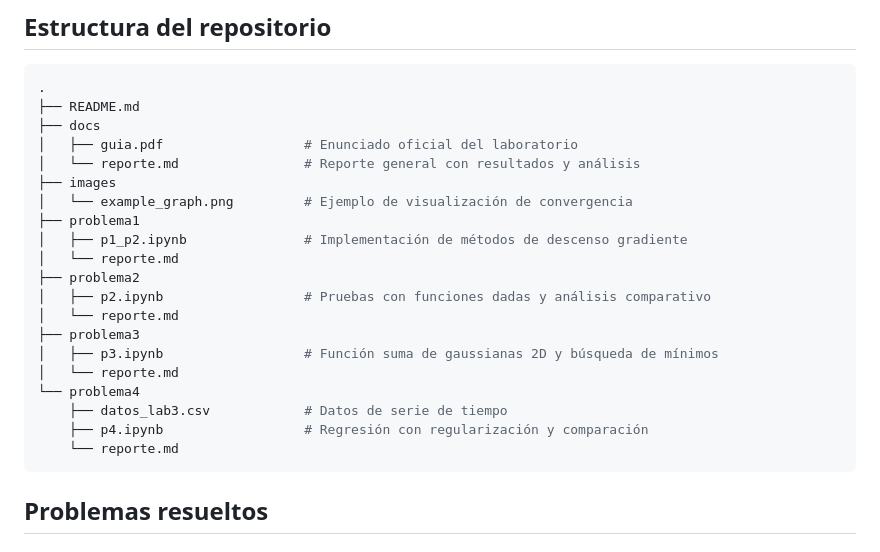
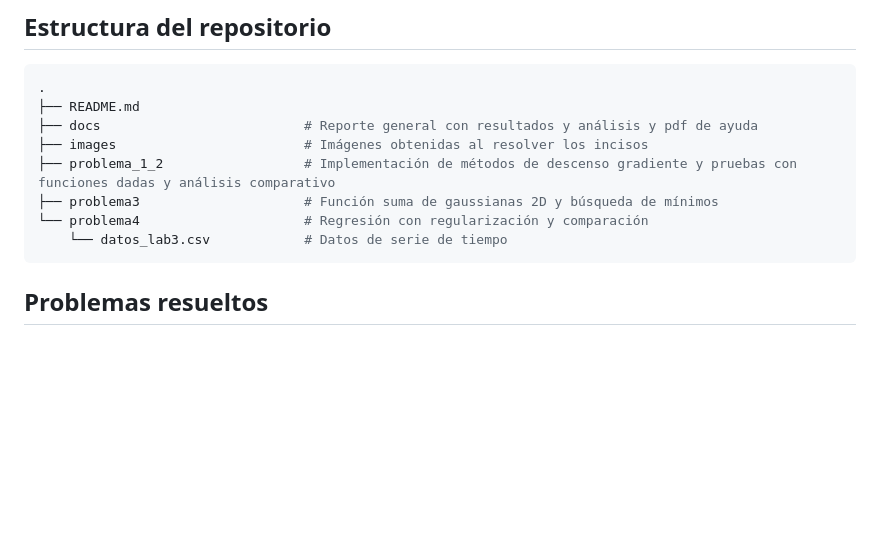
Before and after one commit to JosueSay/labs-ms, a Markdown page: Labs/lab3/README.md, the part around the change. GitHub-like rendering; blank space fills up the shorter version.

Commit message:
feat: cambio de readme

````diff
--- a/Labs/lab3/README.md
+++ b/Labs/lab3/README.md
@@ -12,24 +12,12 @@ Este laboratorio implementa y analiza distintos métodos de optimización basado
 ```bash
 .
 ├── README.md
-├── docs
-│   ├── guia.pdf                  # Enunciado oficial del laboratorio
-│   └── reporte.md                # Reporte general con resultados y análisis
-├── images
-│   └── example_graph.png         # Ejemplo de visualización de convergencia
-├── problema1
-│   ├── p1_p2.ipynb               # Implementación de métodos de descenso gradiente
-│   └── reporte.md
-├── problema2
-│   ├── p2.ipynb                  # Pruebas con funciones dadas y análisis comparativo
-│   └── reporte.md
-├── problema3
-│   ├── p3.ipynb                  # Función suma de gaussianas 2D y búsqueda de mínimos
-│   └── reporte.md
-└── problema4
-    ├── datos_lab3.csv            # Datos de serie de tiempo
-    ├── p4.ipynb                  # Regresión con regularización y comparación
-    └── reporte.md
+├── docs                          # Reporte general con resultados y análisis y pdf de ayuda
+├── images                        # Imágenes obtenidas al resolver los incisos
+├── problema_1_2                  # Implementación de métodos de descenso gradiente y pruebas con funciones dadas y análisis comparativo
+├── problema3                     # Función suma de gaussianas 2D y búsqueda de mínimos
+└── problema4                     # Regresión con regularización y comparación
+    └── datos_lab3.csv            # Datos de serie de tiempo
 ```
 
 ## Problemas resueltos
````
